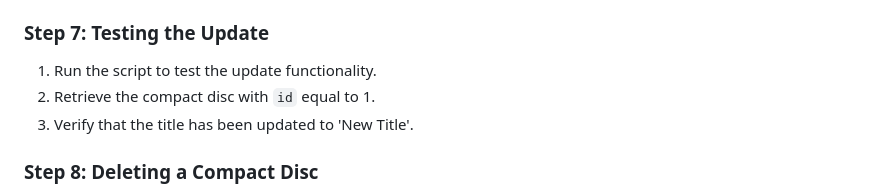
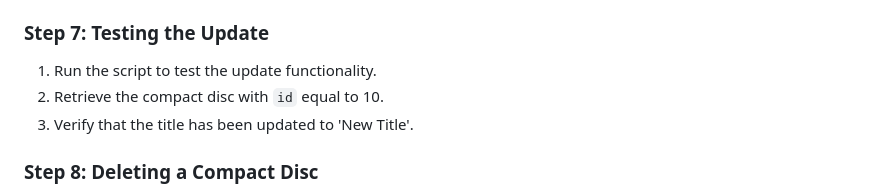
Before and after one commit to nicktodd/pythondemos, a Markdown page: lab_instructions/python_databases_lab.md, the part around the change. Drawn GitHub-style.

Commit message:
Fixed minor typo

```diff
--- a/lab_instructions/python_databases_lab.md
+++ b/lab_instructions/python_databases_lab.md
@@ -93,7 +93,7 @@ The following instructions involve the command prompt. You can also use MySQL Wo
 ### Step 7: Testing the Update
 
 1. Run the script to test the update functionality.
-2. Retrieve the compact disc with `id` equal to 1.
+2. Retrieve the compact disc with `id` equal to 10.
 3. Verify that the title has been updated to 'New Title'.
 
 ### Step 8: Deleting a Compact Disc
```
